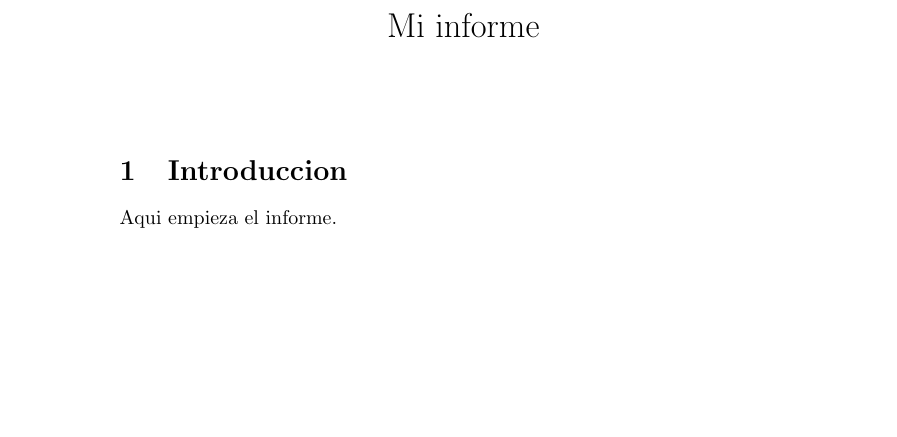
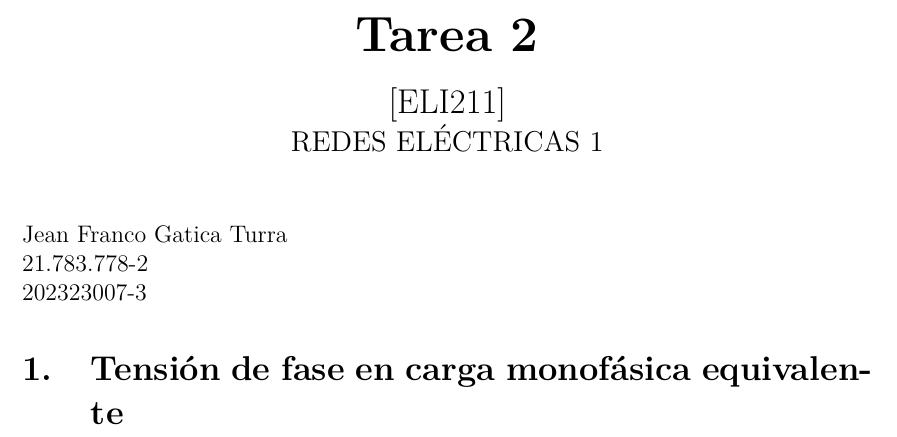
Before and after one commit to lolplayeru/lab3, a LaTeX document (main.tex): part of the page, cut at the place of the change, the shorter picture padded with empty space. Compiled offline with pdfLaTeX.

Commit message:
Update main.tex

```diff
--- a/main.tex
+++ b/main.tex
@@ -3,2 +23 @@
 
-\title{Mi informe}
@@ -7,9 +28,30 @@
 
 \begin{document}
 
-\maketitle
 
-\section{Introduccion}
-Aqui empieza el informe.
+\begin{center}
+    \Huge \textbf{Tarea 2}
+
+ \Large {[ELI211]}\\
+    \large REDES ELÉCTRICAS 1
+
+    \vspace{0.3cm}
+    \large
+\end{center}
+
+
+\begin{flushleft}
+Jean Franco Gatica Turra\\
+21.783.778-2\\
+202323007-3\\[1em]
+\end{flushleft}
+
+
+
+\section{Tensión de fase en carga monofásica equivalente}
+
+
+
+
 
 \end{document}
```
Also changed, not shown: main.tex (28 more changed lines).
